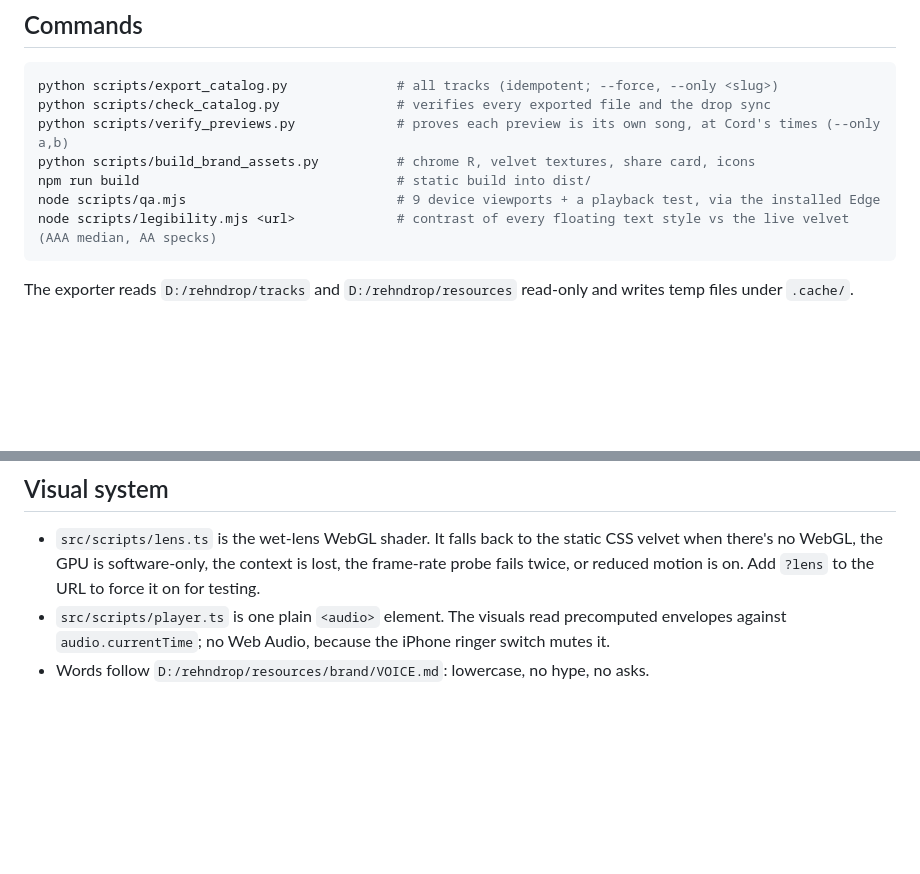
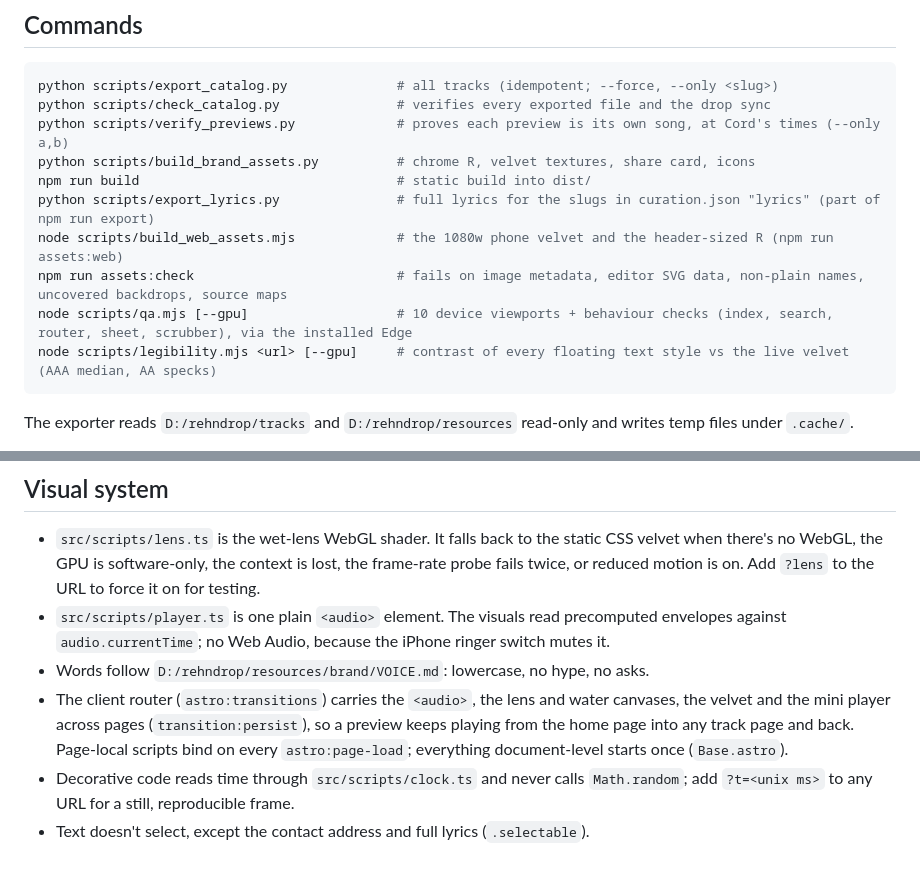
Before and after one commit to SG57/rehndrop-site, a Markdown page: README.md, 2 parts joined by grey strips. GitHub-like rendering; blank space fills up the shorter version.

Commit message:
[CR] docs(readme): router, clock, new commands

````diff
--- a/README.md
+++ b/README.md
@@ -25,8 +25,11 @@ python scripts/check_catalog.py               # verifies every exported file and
 python scripts/verify_previews.py             # proves each preview is its own song, at Cord's times (--only a,b)
 python scripts/build_brand_assets.py          # chrome R, velvet textures, share card, icons
 npm run build                                 # static build into dist/
-node scripts/qa.mjs                           # 9 device viewports + a playback test, via the installed Edge
-node scripts/legibility.mjs <url>             # contrast of every floating text style vs the live velvet (AAA median, AA specks)
+python scripts/export_lyrics.py               # full lyrics for the slugs in curation.json "lyrics" (part of npm run export)
+node scripts/build_web_assets.mjs             # the 1080w phone velvet and the header-sized R (npm run assets:web)
+npm run assets:check                          # fails on image metadata, editor SVG data, non-plain names, uncovered backdrops, source maps
+node scripts/qa.mjs [--gpu]                   # 10 device viewports + behaviour checks (index, search, router, sheet, scrubber), via the installed Edge
+node scripts/legibility.mjs <url> [--gpu]     # contrast of every floating text style vs the live velvet (AAA median, AA specks)
 ```
 
 The exporter reads `D:/rehndrop/tracks` and `D:/rehndrop/resources` read-only and writes temp
@@ -65,3 +68,10 @@ that one file, and GitHub Pages picks the domain up from the deployed artifact.
 - `src/scripts/player.ts` is one plain `<audio>` element. The visuals read precomputed envelopes
   against `audio.currentTime`; no Web Audio, because the iPhone ringer switch mutes it.
 - Words follow `D:/rehndrop/resources/brand/VOICE.md`: lowercase, no hype, no asks.
+- The client router (`astro:transitions`) carries the `<audio>`, the lens and water canvases, the
+  velvet and the mini player across pages (`transition:persist`), so a preview keeps playing from
+  the home page into any track page and back. Page-local scripts bind on every `astro:page-load`;
+  everything document-level starts once (`Base.astro`).
+- Decorative code reads time through `src/scripts/clock.ts` and never calls `Math.random`; add
+  `?t=<unix ms>` to any URL for a still, reproducible frame.
+- Text doesn't select, except the contact address and full lyrics (`.selectable`).
````
